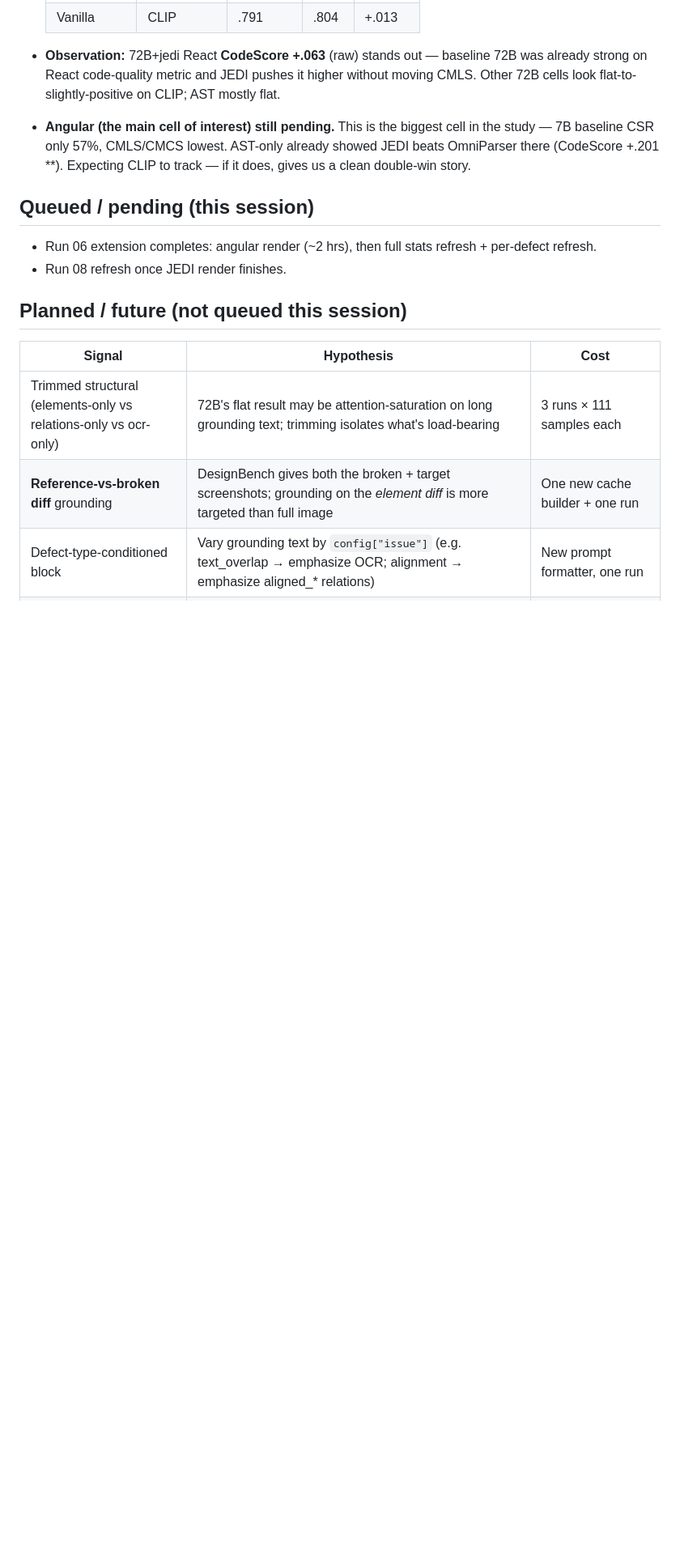
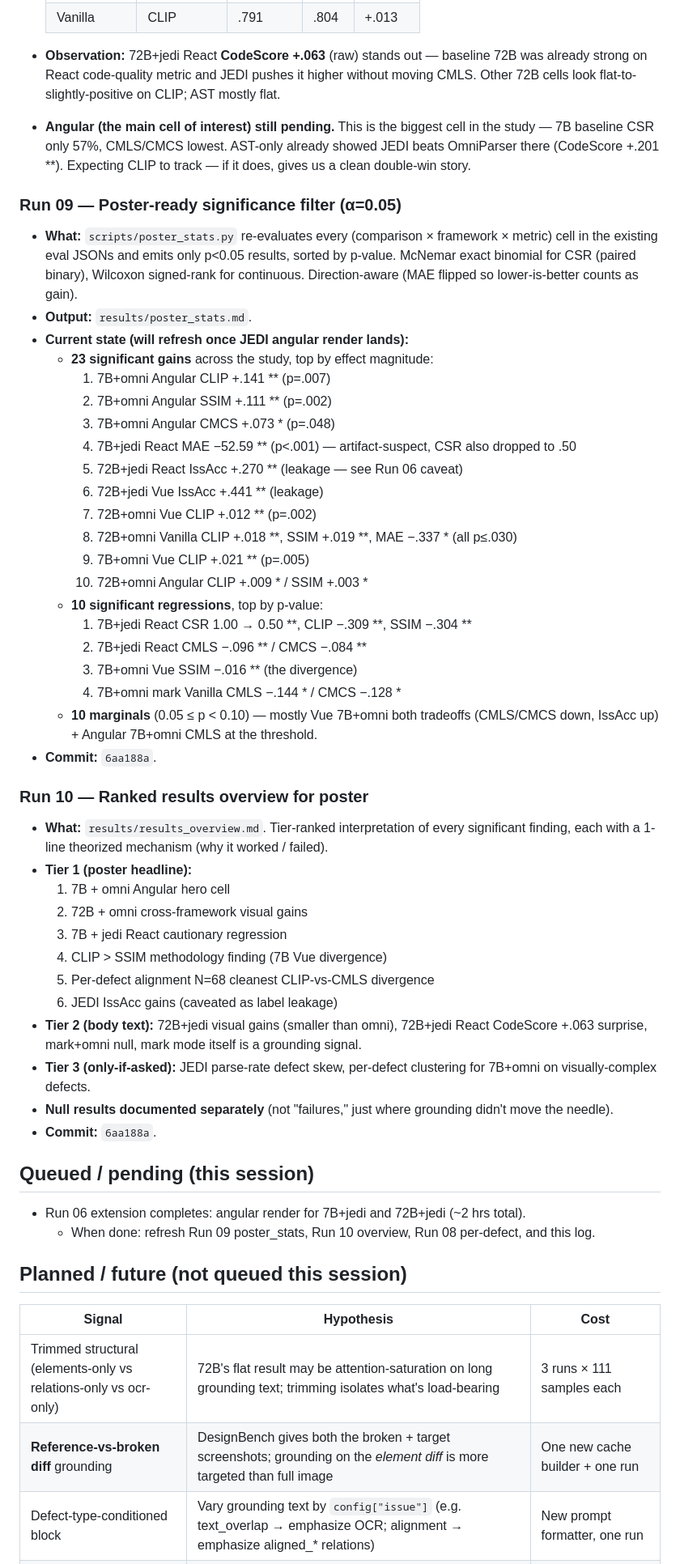
Before and after one commit to isaacau502/GUI-grounded-gen, a Markdown page: ablation_log.md, the part around the change. Shown at 81% size. Rendered like a GitHub page; blank space fills up the shorter version.

Commit message:
ablation_log: log Run 09 (poster_stats filter) + Run 10 (results_overview)

```diff
--- a/ablation_log.md
+++ b/ablation_log.md
@@ -163,9 +163,46 @@ Column glossary:
 - **Observation:** 72B+jedi React **CodeScore +.063** (raw) stands out — baseline 72B was already strong on React code-quality metric and JEDI pushes it higher without moving CMLS. Other 72B cells look flat-to-slightly-positive on CLIP; AST mostly flat.
 - **Angular (the main cell of interest) still pending.** This is the biggest cell in the study — 7B baseline CSR only 57%, CMLS/CMCS lowest. AST-only already showed JEDI beats OmniParser there (CodeScore +.201 **). Expecting CLIP to track — if it does, gives us a clean double-win story.
 
+### Run 09 — Poster-ready significance filter (α=0.05)
+- **What:** `scripts/poster_stats.py` re-evaluates every (comparison × framework × metric) cell in the existing eval JSONs and emits only p<0.05 results, sorted by p-value. McNemar exact binomial for CSR (paired binary), Wilcoxon signed-rank for continuous. Direction-aware (MAE flipped so lower-is-better counts as gain).
+- **Output:** `results/poster_stats.md`.
+- **Current state (will refresh once JEDI angular render lands):**
+  - **23 significant gains** across the study, top by effect magnitude:
+    1. 7B+omni Angular CLIP +.141 ** (p=.007)
+    2. 7B+omni Angular SSIM +.111 ** (p=.002)
+    3. 7B+omni Angular CMCS +.073 * (p=.048)
+    4. 7B+jedi React MAE −52.59 ** (p<.001) — artifact-suspect, CSR also dropped to .50
+    5. 72B+jedi React IssAcc +.270 ** (leakage — see Run 06 caveat)
+    6. 72B+jedi Vue IssAcc +.441 ** (leakage)
+    7. 72B+omni Vue CLIP +.012 ** (p=.002)
+    8. 72B+omni Vanilla CLIP +.018 **, SSIM +.019 **, MAE −.337 * (all p≤.030)
+    9. 7B+omni Vue CLIP +.021 ** (p=.005)
+    10. 72B+omni Angular CLIP +.009 * / SSIM +.003 *
+  - **10 significant regressions**, top by p-value:
+    1. 7B+jedi React CSR 1.00 → 0.50 **, CLIP −.309 **, SSIM −.304 **
+    2. 7B+jedi React CMLS −.096 ** / CMCS −.084 **
+    3. 7B+omni Vue SSIM −.016 ** (the divergence)
+    4. 7B+omni mark Vanilla CMLS −.144 * / CMCS −.128 *
+  - **10 marginals** (0.05 ≤ p < 0.10) — mostly Vue 7B+omni both tradeoffs (CMLS/CMCS down, IssAcc up) + Angular 7B+omni CMLS at the threshold.
+- **Commit:** `6aa188a`.
+
+### Run 10 — Ranked results overview for poster
+- **What:** `results/results_overview.md`. Tier-ranked interpretation of every significant finding, each with a 1-line theorized mechanism (why it worked / failed).
+- **Tier 1 (poster headline):**
+  1. 7B + omni Angular hero cell
+  2. 72B + omni cross-framework visual gains
+  3. 7B + jedi React cautionary regression
+  4. CLIP > SSIM methodology finding (7B Vue divergence)
+  5. Per-defect alignment N=68 cleanest CLIP-vs-CMLS divergence
+  6. JEDI IssAcc gains (caveated as label leakage)
+- **Tier 2 (body text):** 72B+jedi visual gains (smaller than omni), 72B+jedi React CodeScore +.063 surprise, mark+omni null, mark mode itself is a grounding signal.
+- **Tier 3 (only-if-asked):** JEDI parse-rate defect skew, per-defect clustering for 7B+omni on visually-complex defects.
+- **Null results documented separately** (not "failures," just where grounding didn't move the needle).
+- **Commit:** `6aa188a`.
+
 ## Queued / pending (this session)
-- Run 06 extension completes: angular render (~2 hrs), then full stats refresh + per-defect refresh.
-- Run 08 refresh once JEDI render finishes.
+- Run 06 extension completes: angular render for 7B+jedi and 72B+jedi (~2 hrs total).
+  - When done: refresh Run 09 poster_stats, Run 10 overview, Run 08 per-defect, and this log.
 
 ## Planned / future (not queued this session)
 
```
